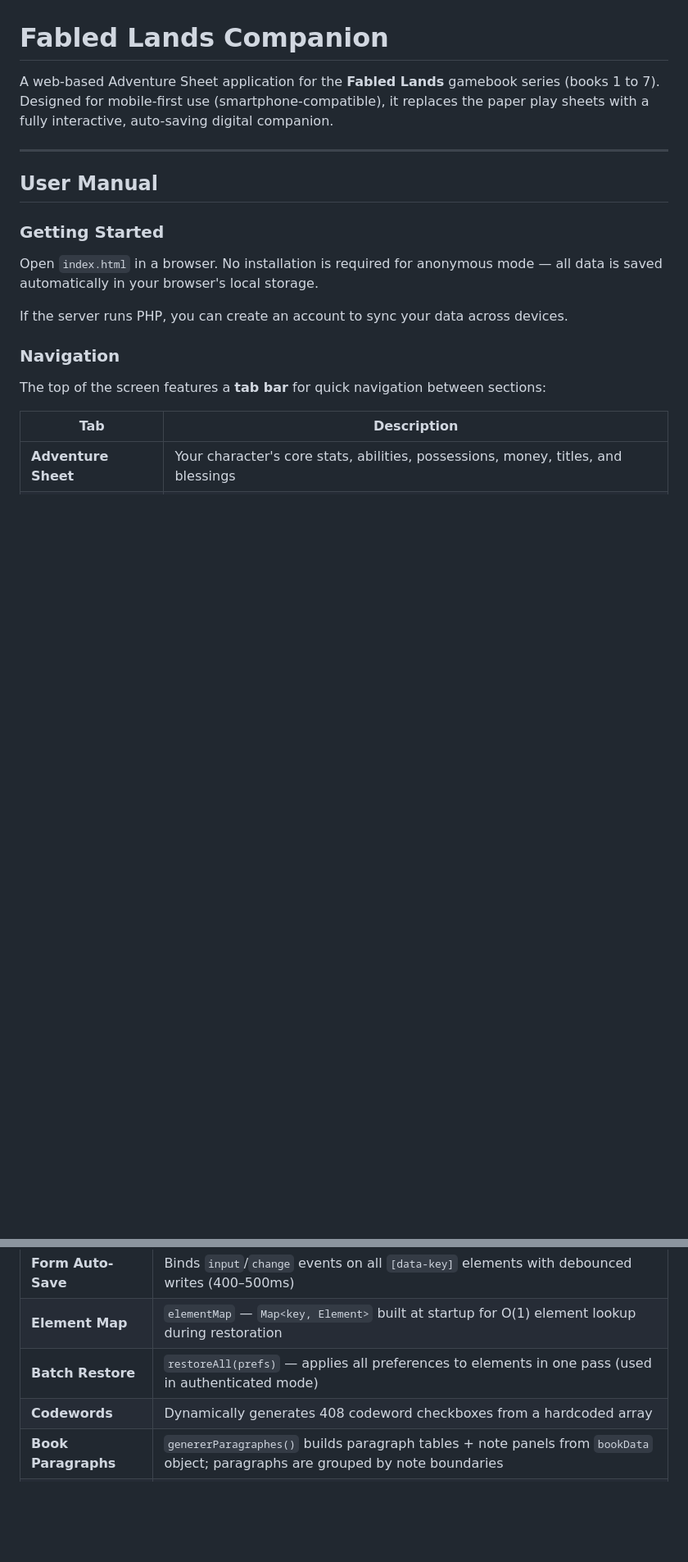
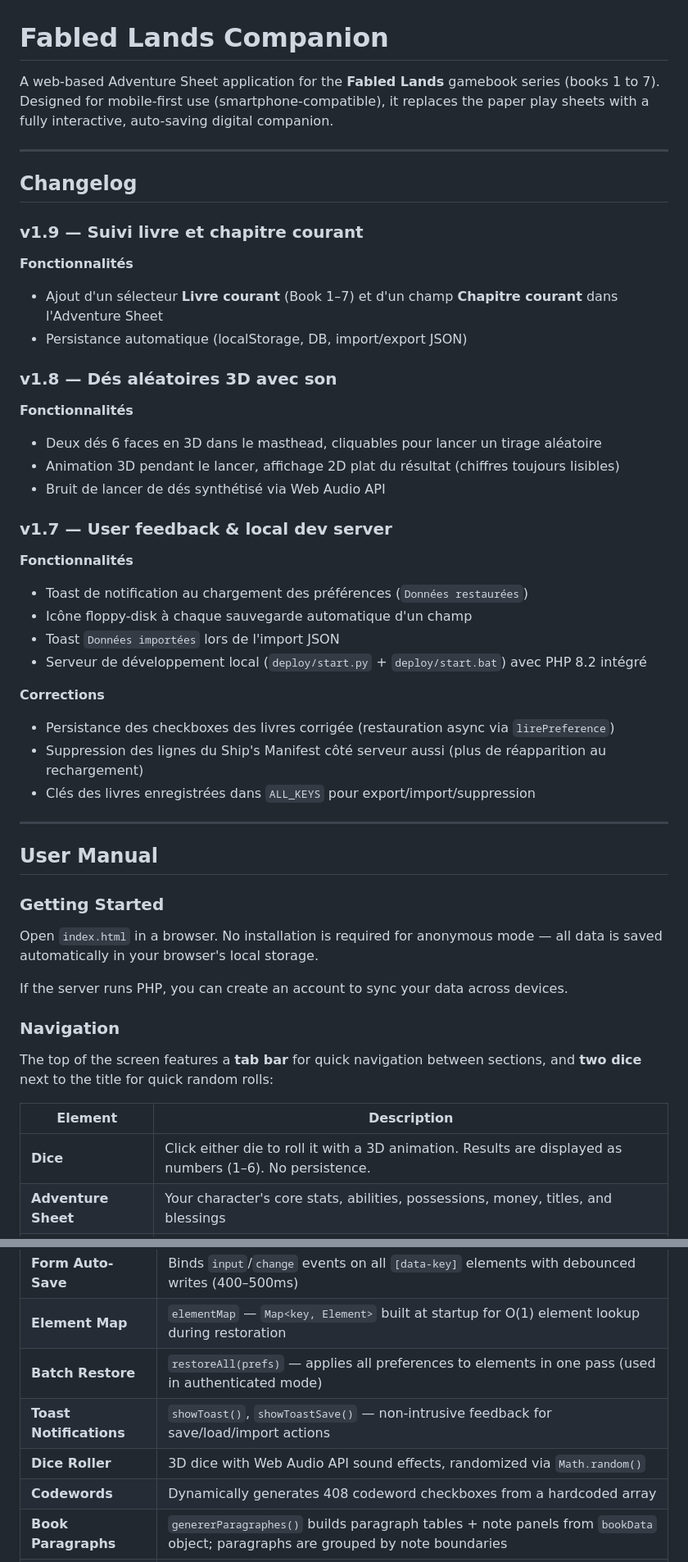
Before and after one commit to brunothesatellite/fabled-lands-sheet, a Markdown page: README.md, 2 parts joined by grey strips. Shown at 82% size. Rendered like a GitHub page; blank space fills up the shorter version.

Commit message:
docs: mise à jour README — changelog v1.7-v1.9, dés, toast, livre/chapitre, deploy

```diff
--- a/README.md
+++ b/README.md
@@ -1,6 +1,36 @@
 # Fabled Lands Companion
 
 A web-based Adventure Sheet application for the **Fabled Lands** gamebook series (books 1 to 7). Designed for mobile-first use (smartphone-compatible), it replaces the paper play sheets with a fully interactive, auto-saving digital companion.
+
+---
+
+## Changelog
+
+### v1.9 — Suivi livre et chapitre courant
+
+**Fonctionnalités**
+- Ajout d'un sélecteur **Livre courant** (Book 1–7) et d'un champ **Chapitre courant** dans l'Adventure Sheet
+- Persistance automatique (localStorage, DB, import/export JSON)
+
+### v1.8 — Dés aléatoires 3D avec son
+
+**Fonctionnalités**
+- Deux dés 6 faces en 3D dans le masthead, cliquables pour lancer un tirage aléatoire
+- Animation 3D pendant le lancer, affichage 2D plat du résultat (chiffres toujours lisibles)
+- Bruit de lancer de dés synthétisé via Web Audio API
+
+### v1.7 — User feedback & local dev server
+
+**Fonctionnalités**
+- Toast de notification au chargement des préférences (`Données restaurées`)
+- Icône floppy-disk à chaque sauvegarde automatique d'un champ
+- Toast `Données importées` lors de l'import JSON
+- Serveur de développement local (`deploy/start.py` + `deploy/start.bat`) avec PHP 8.2 intégré
+
+**Corrections**
+- Persistance des checkboxes des livres corrigée (restauration async via `lirePreference`)
+- Suppression des lignes du Ship's Manifest côté serveur aussi (plus de réapparition au rechargement)
+- Clés des livres enregistrées dans `ALL_KEYS` pour export/import/suppression
 
 ---
 
@@ -14,10 +44,11 @@ If the server runs PHP, you can create an account to sync your data across devic
 
 ### Navigation
 
-The top of the screen features a **tab bar** for quick navigation between sections:
+The top of the screen features a **tab bar** for quick navigation between sections, and **two dice** next to the title for quick random rolls:
 
-| Tab | Description |
+| Element | Description |
 |---|---|
+| **Dice** | Click either die to roll it with a 3D animation. Results are displayed as numbers (1–6). No persistence. |
 | **Adventure Sheet** | Your character's core stats, abilities, possessions, money, titles, and blessings |
 | **Ship's Manifest** | Track your fleet: ship type, name, crew quality, cargo, and docking location |
 | **Codewords** | A checklist of all codewords encountered across the 7 books |
@@ -162,6 +197,8 @@ The JavaScript is organized into functional modules within a single file:
 | **Form Auto-Save** | Binds `input`/`change` events on all `[data-key]` elements with debounced writes (400–500ms) |
 | **Element Map** | `elementMap` — `Map<key, Element>` built at startup for O(1) element lookup during restoration |
 | **Batch Restore** | `restoreAll(prefs)` — applies all preferences to elements in one pass (used in authenticated mode) |
+| **Toast Notifications** | `showToast()`, `showToastSave()` — non-intrusive feedback for save/load/import actions |
+| **Dice Roller** | 3D dice with Web Audio API sound effects, randomized via `Math.random()` |
 | **Codewords** | Dynamically generates 408 codeword checkboxes from a hardcoded array |
 | **Book Paragraphs** | `genererParagraphes()` builds paragraph tables + note panels from `bookData` object; paragraphs are grouped by note boundaries |
 | **Ship Table** | `genererShipTable()`, `creerLigneShip()` — dynamic row creation with strike/delete/add actions; restored in parallel via `Promise.all()` |
```
Also changed, not shown: other parts of README.md (+5 -1 lines).
